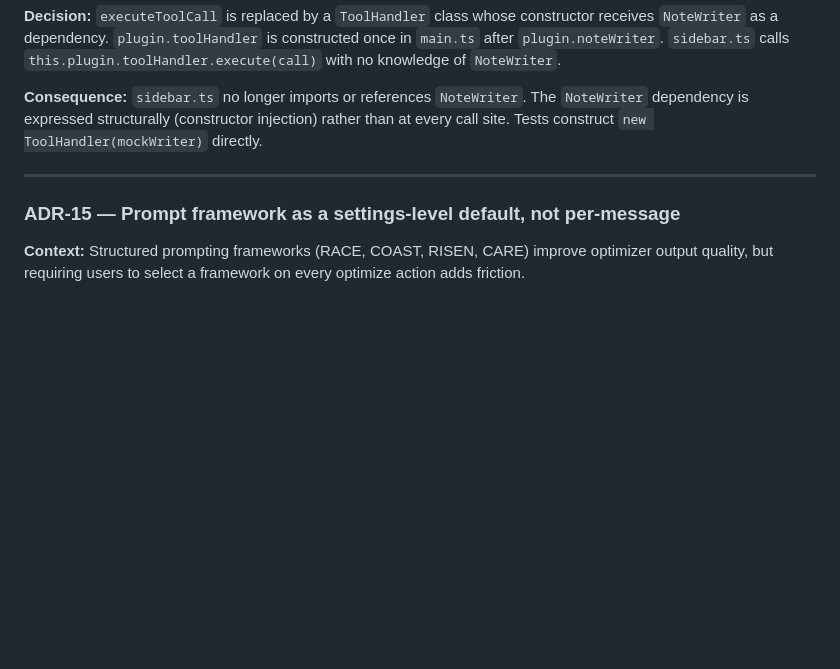
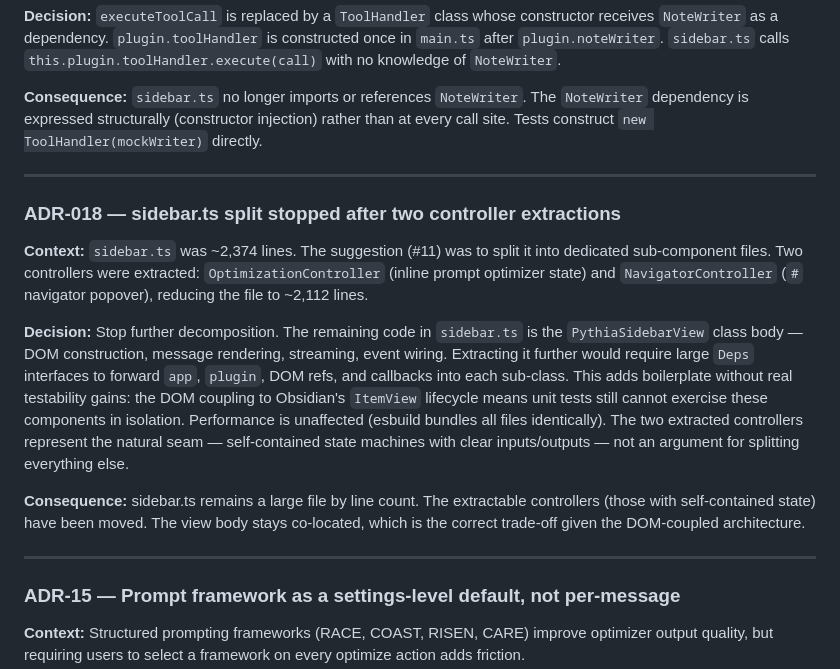
Before and after one commit to smsag/pythia, a Markdown page: docs/decisions.md, the part around the change. Drawn GitHub-style; blank space fills up the shorter version.

Commit message:
docs: ADR-018 — sidebar split stopped after controller extractions

```diff
--- a/docs/decisions.md
+++ b/docs/decisions.md
@@ -186,6 +186,16 @@ Each entry records a decision, the context that drove it, and the consequence. E
 
 ---
 
+### ADR-018 — sidebar.ts split stopped after two controller extractions
+
+**Context:** `sidebar.ts` was ~2,374 lines. The suggestion (#11) was to split it into dedicated sub-component files. Two controllers were extracted: `OptimizationController` (inline prompt optimizer state) and `NavigatorController` (`#` navigator popover), reducing the file to ~2,112 lines.
+
+**Decision:** Stop further decomposition. The remaining code in `sidebar.ts` is the `PythiaSidebarView` class body — DOM construction, message rendering, streaming, event wiring. Extracting it further would require large `Deps` interfaces to forward `app`, `plugin`, DOM refs, and callbacks into each sub-class. This adds boilerplate without real testability gains: the DOM coupling to Obsidian's `ItemView` lifecycle means unit tests still cannot exercise these components in isolation. Performance is unaffected (esbuild bundles all files identically). The two extracted controllers represent the natural seam — self-contained state machines with clear inputs/outputs — not an argument for splitting everything else.
+
+**Consequence:** sidebar.ts remains a large file by line count. The extractable controllers (those with self-contained state) have been moved. The view body stays co-located, which is the correct trade-off given the DOM-coupled architecture.
+
+---
+
 ### ADR-15 — Prompt framework as a settings-level default, not per-message
 
 **Context:** Structured prompting frameworks (RACE, COAST, RISEN, CARE) improve optimizer output quality, but requiring users to select a framework on every optimize action adds friction.
```
